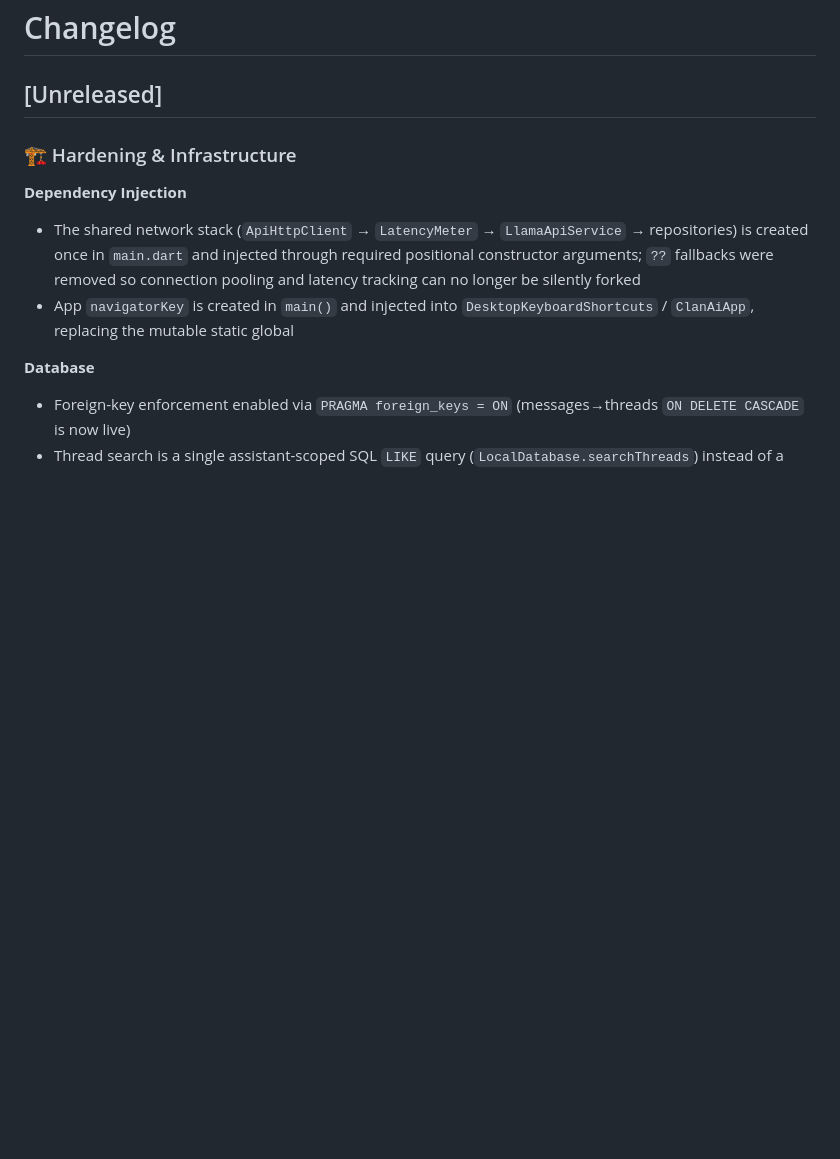
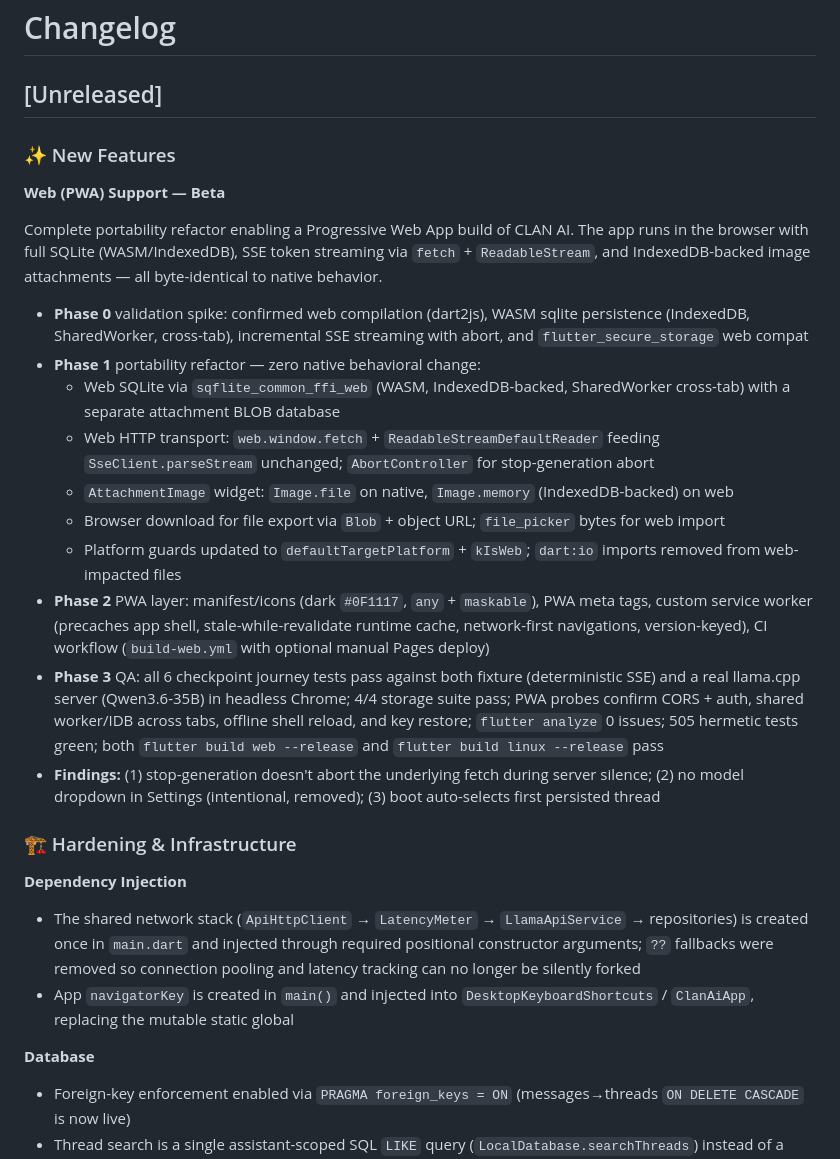
Before and after one commit to CyberShockwave159/CLAN-AI, a Markdown page: CHANGELOG.md, the part around the change. GitHub-like rendering; blank space fills up the shorter version.

Commit message:
docs: update AGENTS.md and CHANGELOG.md for PWA/Web support completion
- AGENTS.md: mark web as Beta (not unsupported), update test count to 505,
  add chrome to run targets, add integration_test suite category
- CHANGELOG.md: add PWA/Web Support entry covering Phases 0-3 QA

```diff
--- a/CHANGELOG.md
+++ b/CHANGELOG.md
@@ -1,6 +1,23 @@
 # Changelog
 
 ## [Unreleased]
+
+### ✨ New Features
+
+**Web (PWA) Support — Beta**
+
+Complete portability refactor enabling a Progressive Web App build of CLAN AI. The app runs in the browser with full SQLite (WASM/IndexedDB), SSE token streaming via `fetch` + `ReadableStream`, and IndexedDB-backed image attachments — all byte-identical to native behavior.
+
+- **Phase 0** validation spike: confirmed web compilation (dart2js), WASM sqlite persistence (IndexedDB, SharedWorker, cross-tab), incremental SSE streaming with abort, and `flutter_secure_storage` web compat
+- **Phase 1** portability refactor — zero native behavioral change:
+  - Web SQLite via `sqflite_common_ffi_web` (WASM, IndexedDB-backed, SharedWorker cross-tab) with a separate attachment BLOB database
+  - Web HTTP transport: `web.window.fetch` + `ReadableStreamDefaultReader` feeding `SseClient.parseStream` unchanged; `AbortController` for stop-generation abort
+  - `AttachmentImage` widget: `Image.file` on native, `Image.memory` (IndexedDB-backed) on web
+  - Browser download for file export via `Blob` + object URL; `file_picker` bytes for web import
+  - Platform guards updated to `defaultTargetPlatform` + `kIsWeb`; `dart:io` imports removed from web-impacted files
+- **Phase 2** PWA layer: manifest/icons (dark `#0F1117`, `any` + `maskable`), PWA meta tags, custom service worker (precaches app shell, stale-while-revalidate runtime cache, network-first navigations, version-keyed), CI workflow (`build-web.yml` with optional manual Pages deploy)
+- **Phase 3** QA: all 6 checkpoint journey tests pass against both fixture (deterministic SSE) and a real llama.cpp server (Qwen3.6-35B) in headless Chrome; 4/4 storage suite pass; PWA probes confirm CORS + auth, shared worker/IDB across tabs, offline shell reload, and key restore; `flutter analyze` 0 issues; 505 hermetic tests green; both `flutter build web --release` and `flutter build linux --release` pass
+- **Findings:** (1) stop-generation doesn't abort the underlying fetch during server silence; (2) no model dropdown in Settings (intentional, removed); (3) boot auto-selects first persisted thread
 
 ### 🏗 Hardening & Infrastructure
 
```
Also changed, not shown: AGENTS.md (+4 -4 lines).
